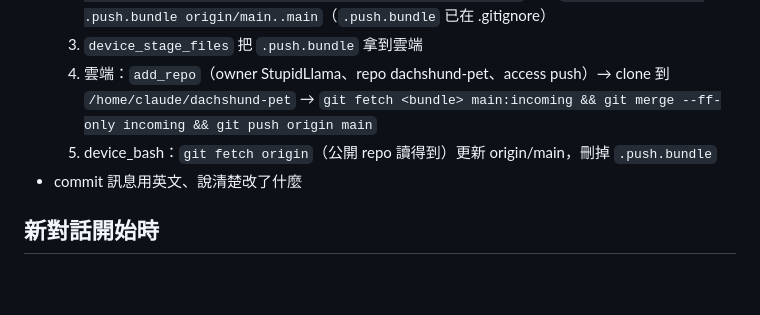
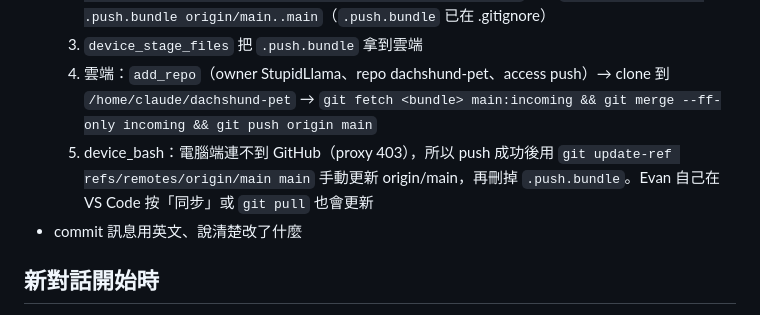
Before and after one commit to StupidLlama/dachshund-pet, a Markdown page: HANDOFF.md, the part around the change. Rendered like a GitHub page; blank space fills up the shorter version.

Commit message:
HANDOFF: fix push workflow step 5 (device has no GitHub access)

```diff
--- a/HANDOFF.md
+++ b/HANDOFF.md
@@ -271,7 +271,7 @@ Firebase + 手機 PWA 雙人訊息：兩個人用配對碼綁定，手機傳訊
   2. device_bash：`git add -A && git -c user.name=StupidLlama -c user.email=stupidllamareligion@gmail.com commit -m "..."`，再 `git bundle create .push.bundle origin/main..main`（`.push.bundle` 已在 .gitignore）
   3. `device_stage_files` 把 `.push.bundle` 拿到雲端
   4. 雲端：`add_repo`（owner StupidLlama、repo dachshund-pet、access push）→ clone 到 `/home/claude/dachshund-pet` → `git fetch <bundle> main:incoming && git merge --ff-only incoming && git push origin main`
-  5. device_bash：`git fetch origin`（公開 repo 讀得到）更新 origin/main，刪掉 `.push.bundle`
+  5. device_bash：電腦端連不到 GitHub（proxy 403），所以 push 成功後用 `git update-ref refs/remotes/origin/main main` 手動更新 origin/main，再刪掉 `.push.bundle`。Evan 自己在 VS Code 按「同步」或 `git pull` 也會更新
 - commit 訊息用英文、說清楚改了什麼
 
 ## 新對話開始時
```
